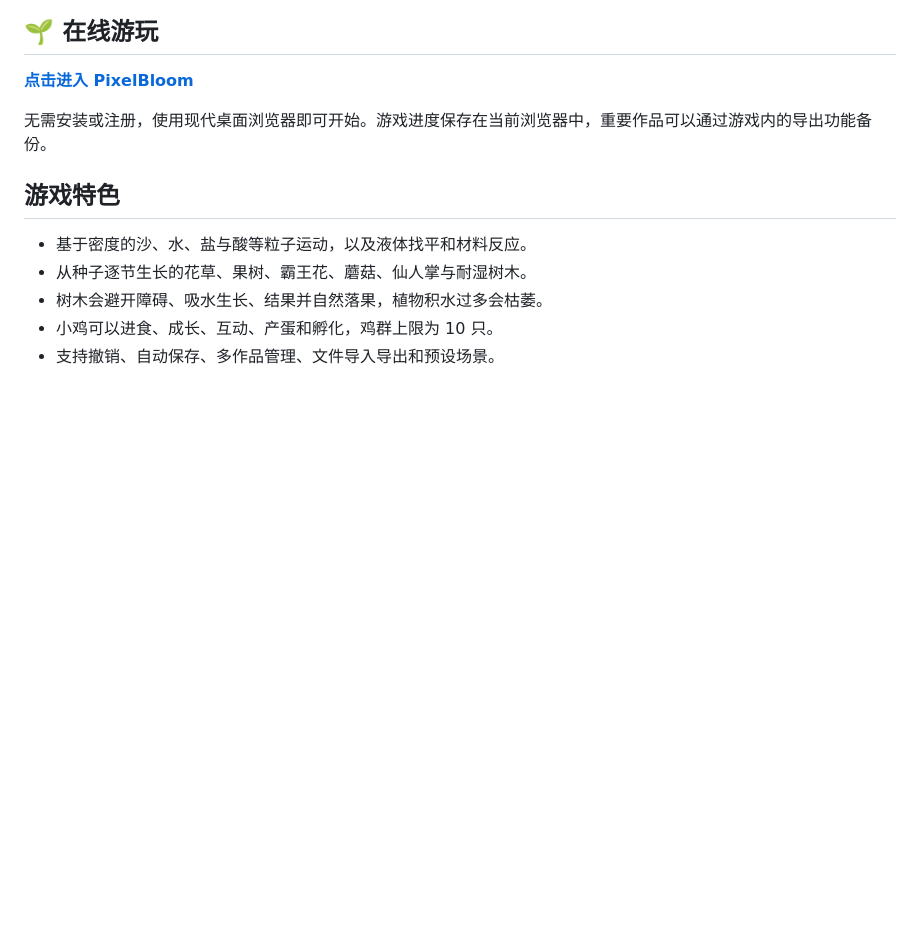
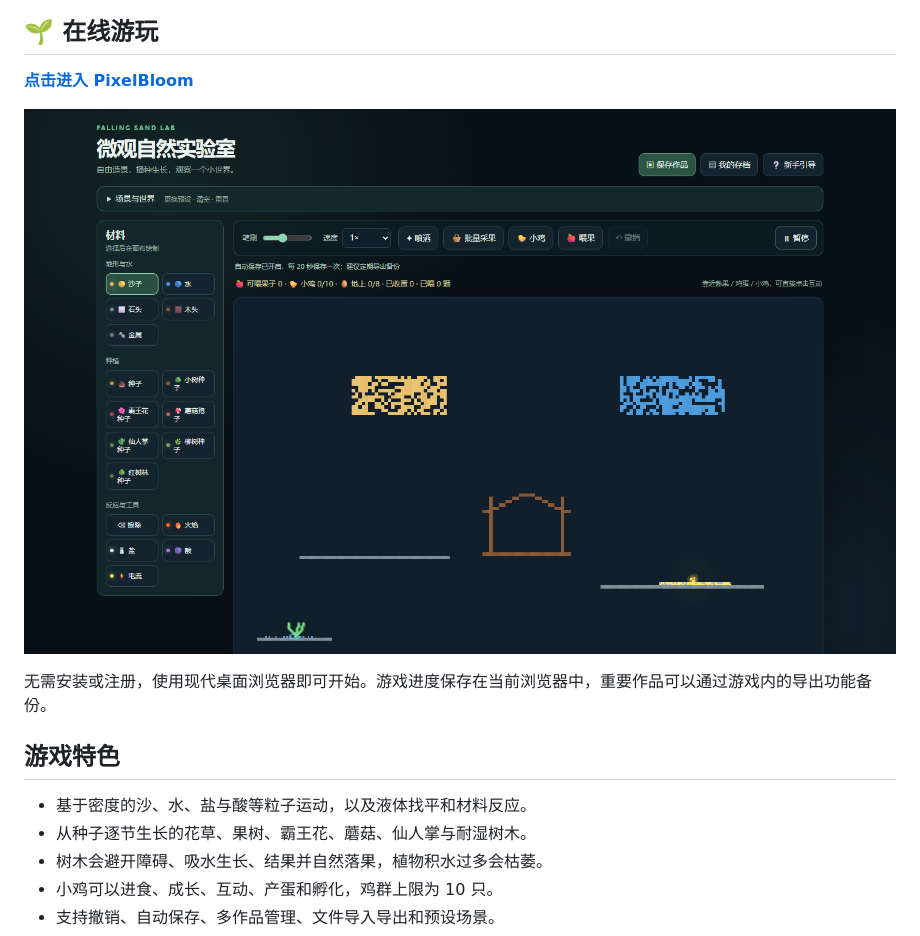
Before and after one commit to gjj-star/pixel-bloom, a Markdown page: README.md, the part around the change. GitHub-like rendering; pictures changed too: docs/images/pixelbloom-gameplay.png (added); blank space fills up the shorter version.

Commit message:
Add PixelBloom gameplay screenshot

```diff
--- a/README.md
+++ b/README.md
@@ -5,6 +5,8 @@
 ## 🌱 在线游玩
 
 **[点击进入 PixelBloom](https://lutingxie8-ship-it.github.io/pixel-bloom/)**
+
+![PixelBloom 游戏界面](docs/images/pixelbloom-gameplay.png)
 
 无需安装或注册，使用现代桌面浏览器即可开始。游戏进度保存在当前浏览器中，重要作品可以通过游戏内的导出功能备份。
 
```
Also changed, not shown: 1 other file.
